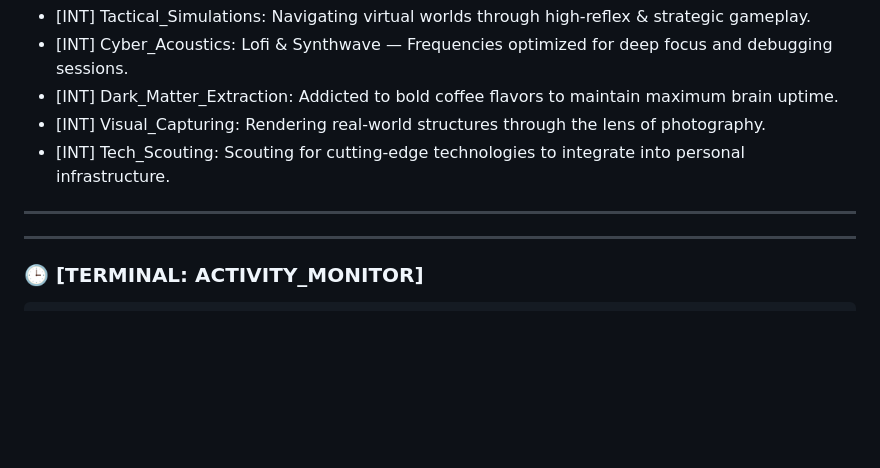
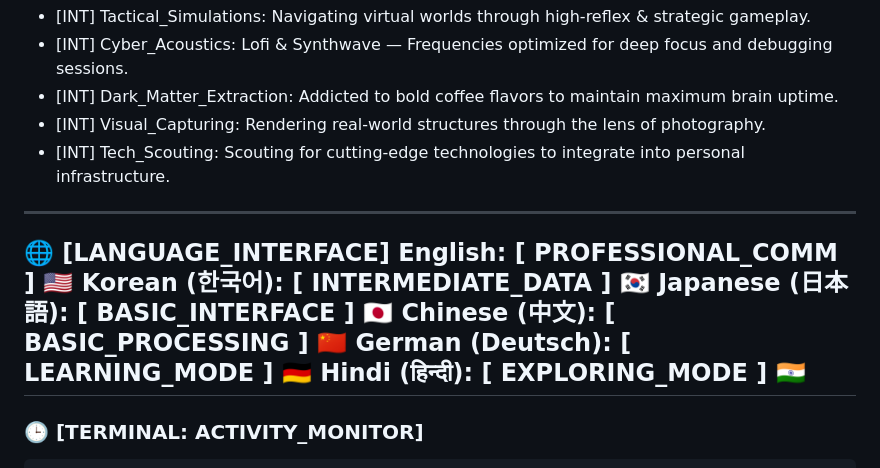
Before and after one commit to DevwinterNatheris/TranLaiAn, a Markdown page: README.md, the part around the change. GitHub-like rendering; blank space fills up the shorter version.

````diff
--- a/README.md
+++ b/README.md
@@ -60,9 +60,14 @@
 * [INT] Visual_Capturing: Rendering real-world structures through the lens of photography.
 * [INT] Tech_Scouting: Scouting for cutting-edge technologies to integrate into personal infrastructure.
 ---
-
+🌐 [LANGUAGE_INTERFACE]
+English: [ PROFESSIONAL_COMM ] 🇺🇸
+Korean (한국어): [ INTERMEDIATE_DATA ] 🇰🇷
+Japanese (日本語): [ BASIC_INTERFACE ] 🇯🇵
+Chinese (中文): [ BASIC_PROCESSING ] 🇨🇳
+German (Deutsch): [ LEARNING_MODE ] 🇩🇪
+Hindi (हिन्दी): [ EXPLORING_MODE ] 🇮🇳
 ---
-
 ### 🕒 [TERMINAL: ACTIVITY_MONITOR]
 ```zsh
 -----------------------------------------------------------
````
